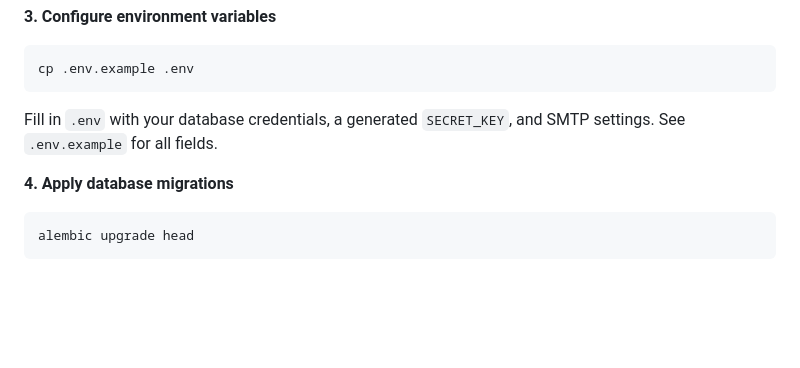
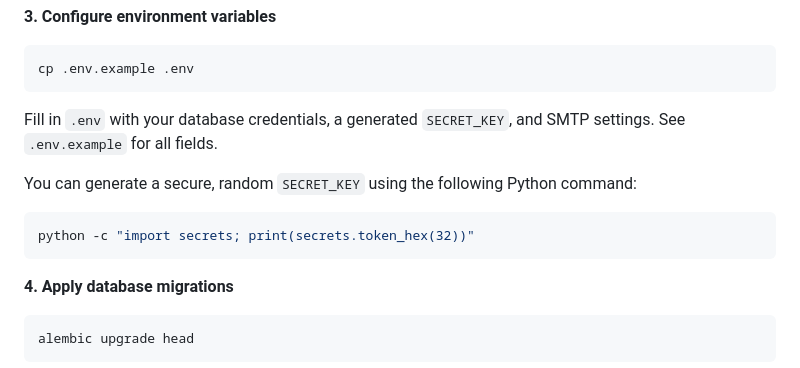
Before and after one commit to Sarthak-GS/Keeply, a Markdown page: README.md, the part around the change. Drawn GitHub-style; blank space fills up the shorter version.

Commit message:
docs: add instructions for generating a secure SECRET_KEY in README

````diff
--- a/README.md
+++ b/README.md
@@ -99,6 +99,11 @@ cp .env.example .env
 ```
 Fill in `.env` with your database credentials, a generated `SECRET_KEY`, and SMTP settings. See `.env.example` for all fields.
 
+You can generate a secure, random `SECRET_KEY` using the following Python command:
+```bash
+python -c "import secrets; print(secrets.token_hex(32))"
+```
+
 **4. Apply database migrations**
 ```bash
 alembic upgrade head
````
